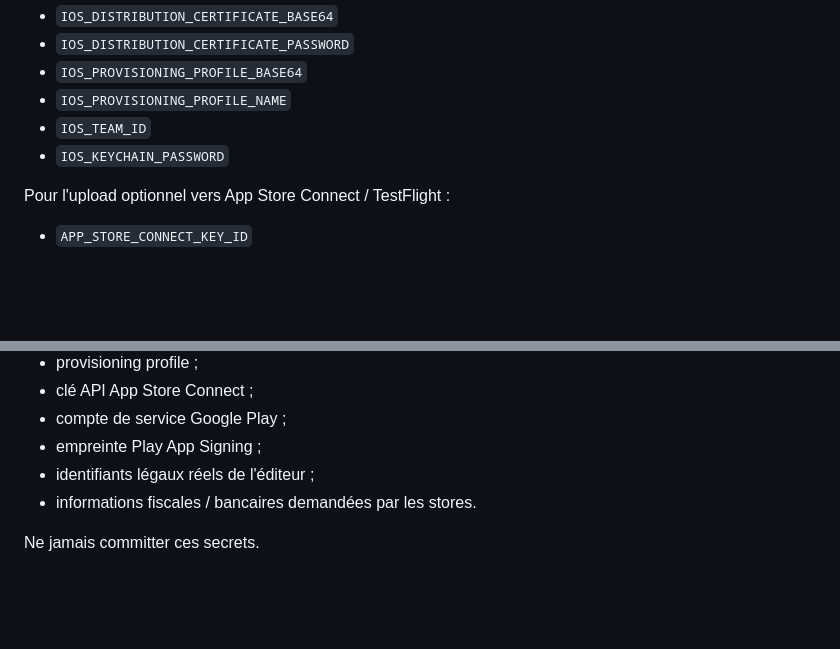
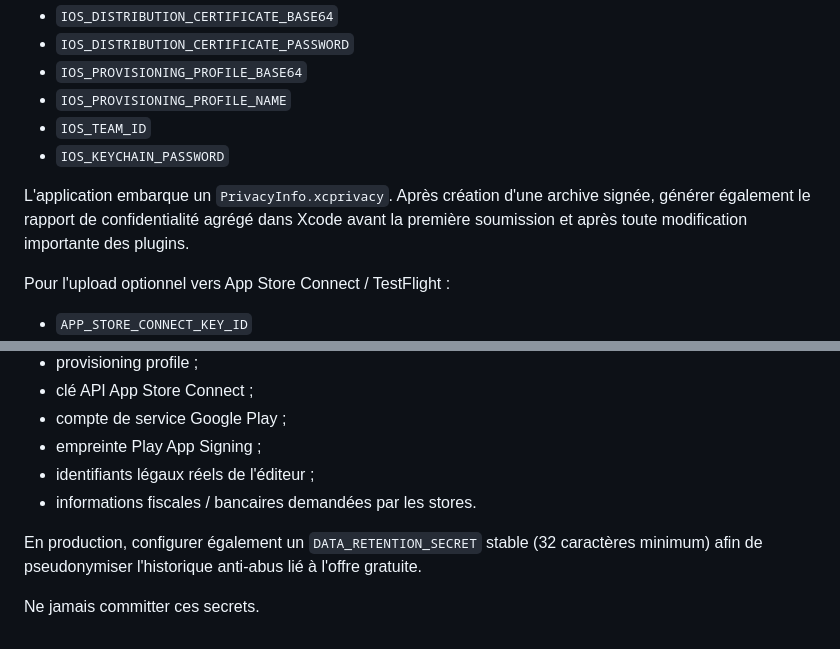
Before and after one commit to RedakArraid/mastercota, a Markdown page: docs/mobile-release.md, 2 parts joined by grey strips. GitHub-like rendering; blank space fills up the shorter version.

Commit message:
Document iOS privacy manifest and retention secret

```diff
--- a/docs/mobile-release.md
+++ b/docs/mobile-release.md
@@ -82,6 +82,8 @@ Secrets GitHub nécessaires à la signature :
 - `IOS_PROVISIONING_PROFILE_NAME`
 - `IOS_TEAM_ID`
 - `IOS_KEYCHAIN_PASSWORD`
+
+L'application embarque un `PrivacyInfo.xcprivacy`. Après création d'une archive signée, générer également le rapport de confidentialité agrégé dans Xcode avant la première soumission et après toute modification importante des plugins.
 
 Pour l'upload optionnel vers App Store Connect / TestFlight :
 
@@ -169,4 +171,6 @@ Les points suivants nécessitent des comptes externes réels et ne peuvent pas
 - identifiants légaux réels de l'éditeur ;
 - informations fiscales / bancaires demandées par les stores.
 
+En production, configurer également un `DATA_RETENTION_SECRET` stable (32 caractères minimum) afin de pseudonymiser l'historique anti-abus lié à l'offre gratuite.
+
 Ne jamais committer ces secrets.
```
